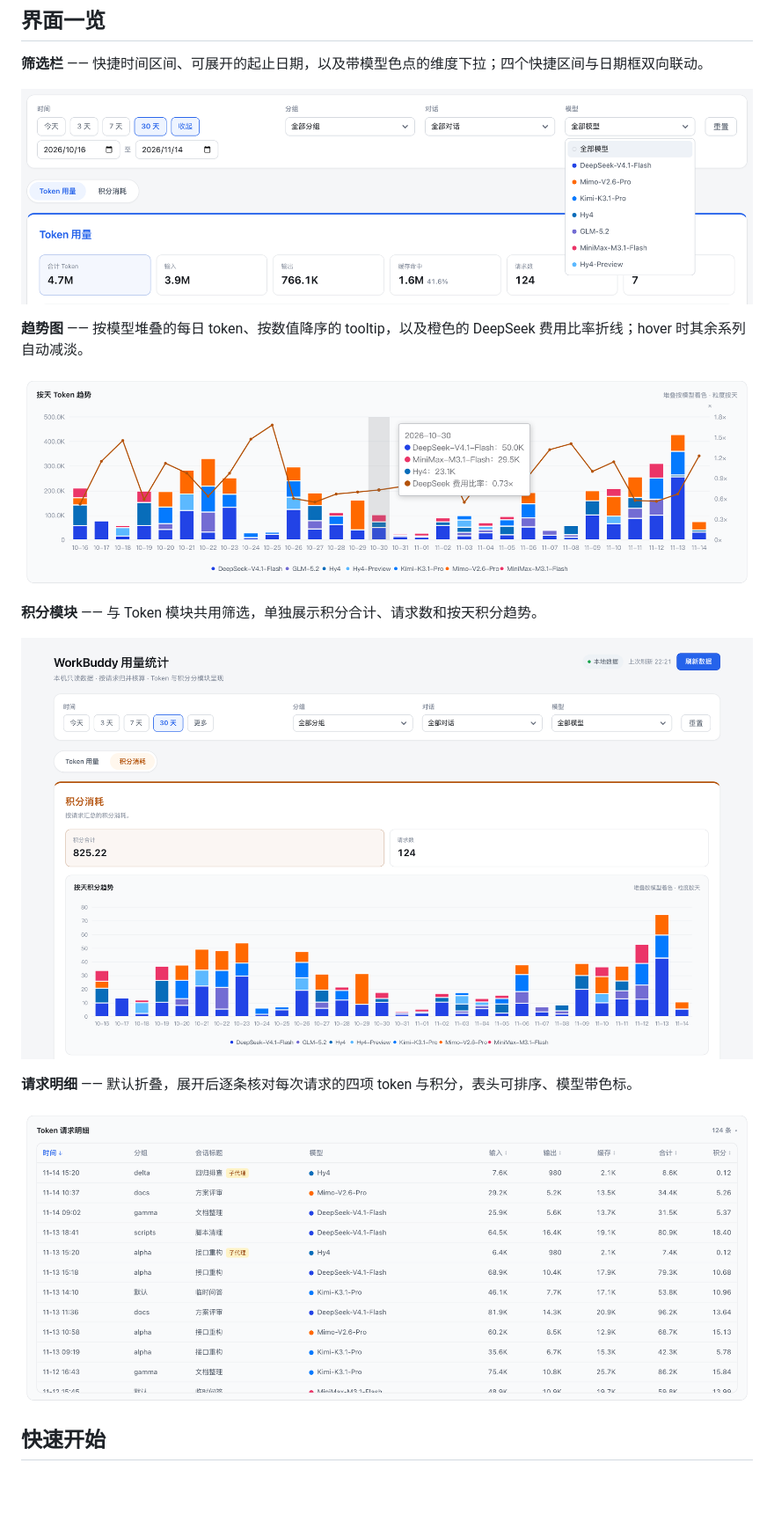
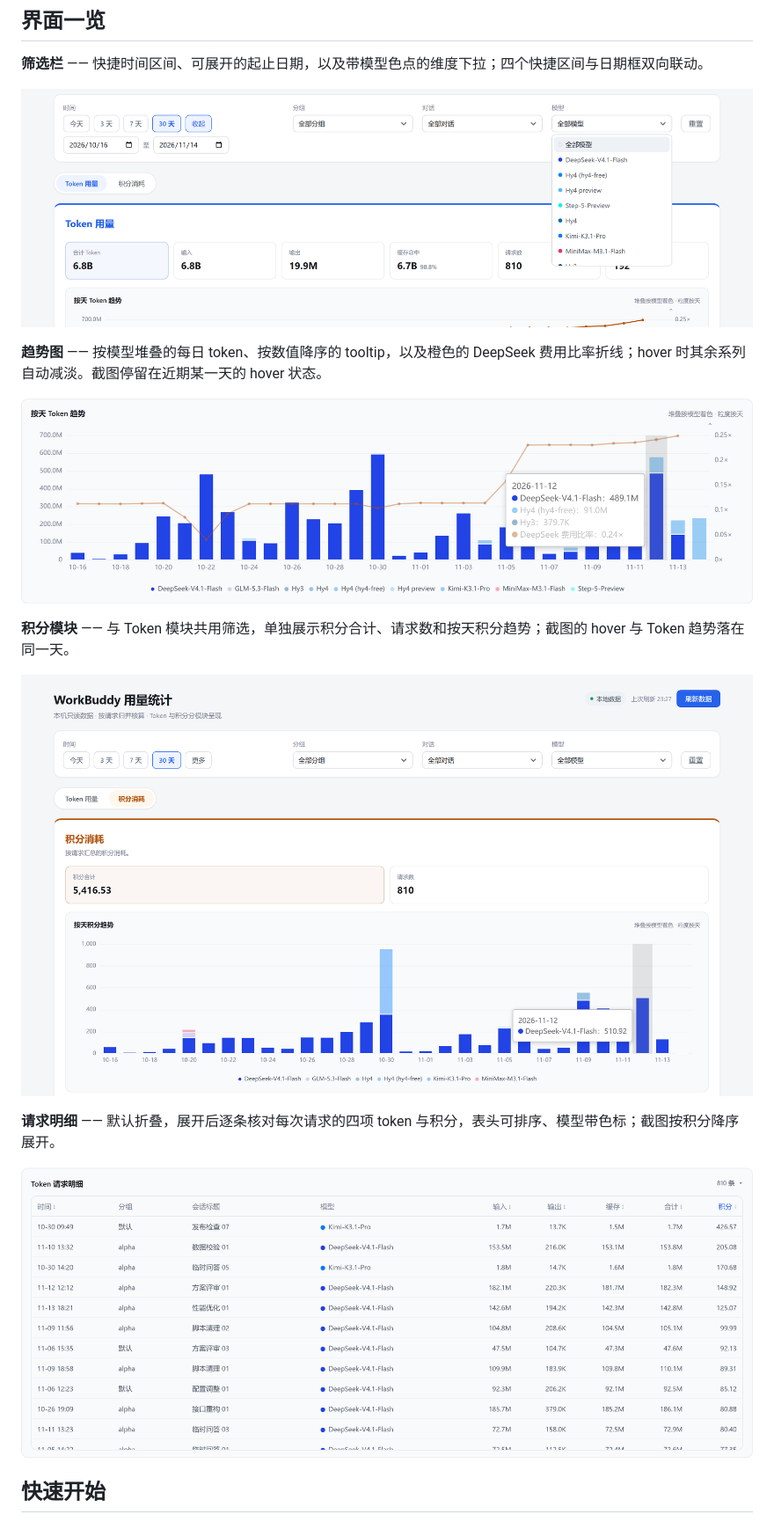
Before and after one commit to zation/workbuddy-usage, a Markdown page: README.md, the part around one of its changes. Shown at 88% size. GitHub-like rendering; pictures changed too: assets/screenshots/credit.png, assets/screenshots/filters.png, assets/screenshots/requests.png; blank space fills up the shorter version.

Commit message:
[docs]readme-screenshots
- 用最近 30 天真实用量重做 5 张 README 截图，分组与对话名称脱敏
- 新增 scripts/capture-readme.mjs 复现截图流程，临时副本收敛到项目 tmp/
- 同步 README 图注与总说明，devops 补充截图生成说明

```diff
--- a/README.md
+++ b/README.md
@@ -60,13 +60,13 @@ WorkBuddy 会把每次对话的 token 用量写进 `~/.workbuddy/projects/**/*.j
 
 ![筛选栏：展开起止日期并打开模型下拉](assets/screenshots/filters.png)
 
-**趋势图** —— 按模型堆叠的每日 token、按数值降序的 tooltip，以及橙色的 DeepSeek 费用比率折线；hover 时其余系列自动减淡。
+**趋势图** —— 按模型堆叠的每日 token、按数值降序的 tooltip，以及橙色的 DeepSeek 费用比率折线；hover 时其余系列自动减淡。截图停留在近期某一天的 hover 状态。
 
 ![按天 Token 趋势：模型堆叠、费用比率折线与 hover 浮层](assets/screenshots/trend.png)
 
-**积分模块** —— 与 Token 模块共用筛选，单独展示积分合计、请求数和按天积分趋势。
+**积分模块** —— 与 Token 模块共用筛选，单独展示积分合计、请求数和按天积分趋势；截图的 hover 与 Token 趋势落在同一天。
 
 ![积分消耗模块：指标卡与按天趋势](assets/screenshots/credit.png)
 
-**请求明细** —— 默认折叠，展开后逐条核对每次请求的四项 token 与积分，表头可排序、模型带色标。
+**请求明细** —— 默认折叠，展开后逐条核对每次请求的四项 token 与积分，表头可排序、模型带色标；截图按积分降序展开。
 
```
Also changed, not shown: other parts of README.md (+3 -3 lines), docs/devops.md (+14 -0 lines), assets/screenshots/overview.png, 2 other files.
